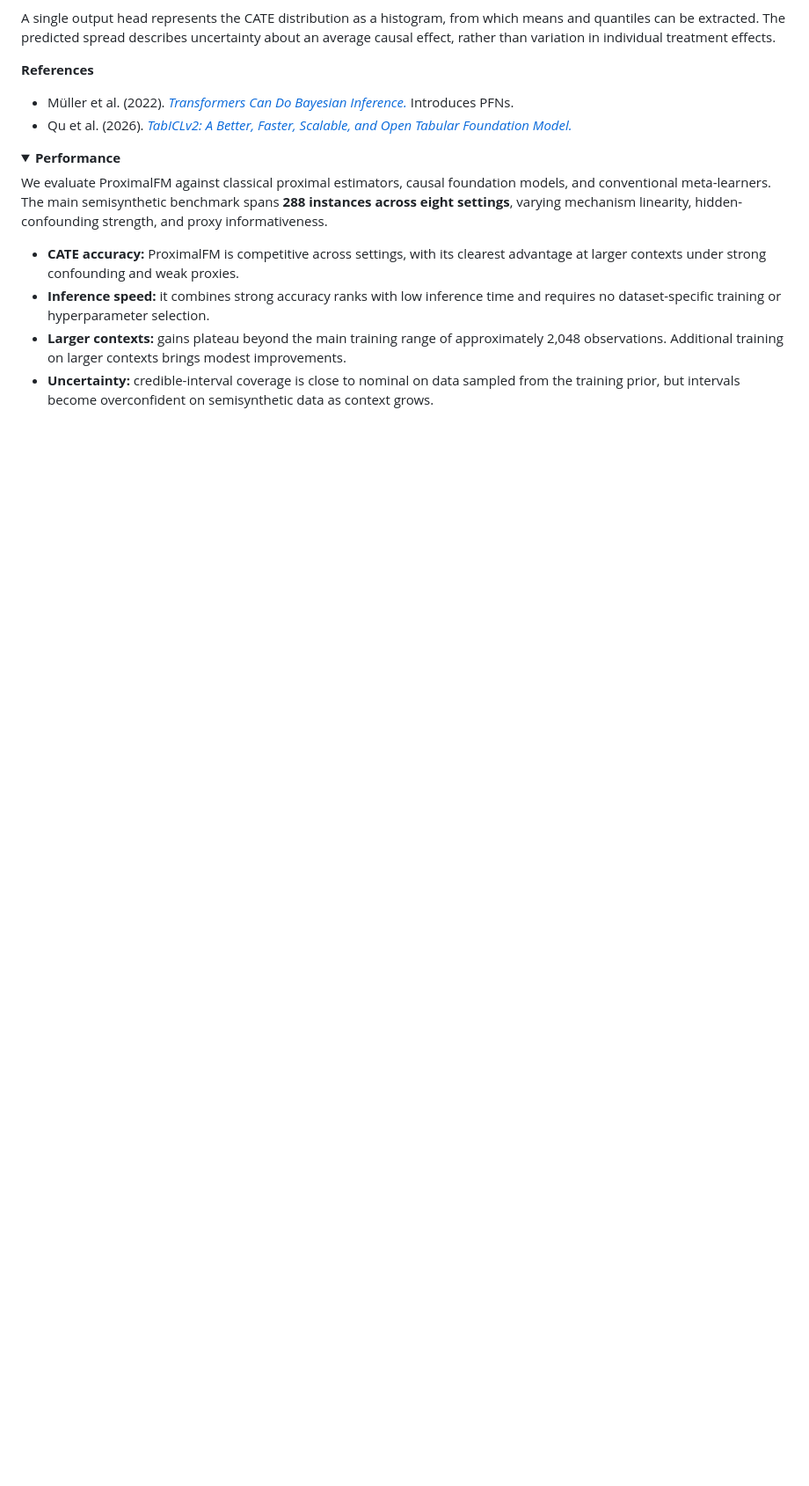
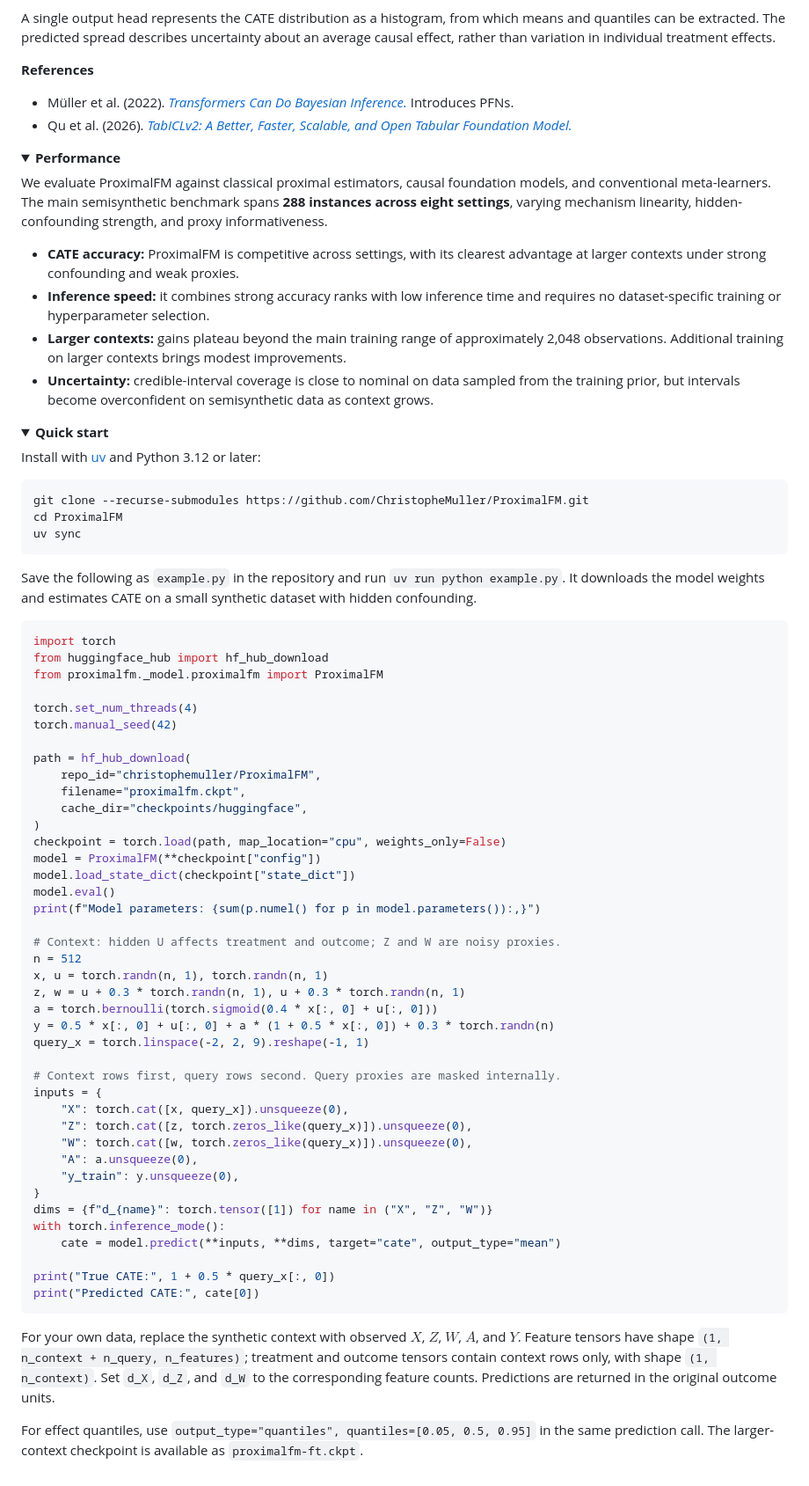
Before and after one commit to ChristopheMuller/ProximalFM, a Markdown page: README.md, the part around the change. Shown at 88% size. GitHub-like rendering; folded sections open; blank space fills up the shorter version.

Commit message:
feat: add quick start section to README with installation instructions and example usage

````diff
--- a/README.md
+++ b/README.md
@@ -112,3 +112,65 @@ We evaluate ProximalFM against classical proximal estimators, causal foundation
 - **Uncertainty:** credible-interval coverage is close to nominal on data sampled from the training prior, but intervals become overconfident on semisynthetic data as context grows.
 
 </details>
+
+<details>
+<summary><strong>Quick start</strong></summary>
+
+Install with [uv](https://docs.astral.sh/uv/) and Python 3.12 or later:
+
+```bash
+git clone --recurse-submodules https://github.com/ChristopheMuller/ProximalFM.git
+cd ProximalFM
+uv sync
+```
+
+Save the following as `example.py` in the repository and run `uv run python example.py`. It downloads the model weights and estimates CATE on a small synthetic dataset with hidden confounding.
+
+```python
+import torch
+from huggingface_hub import hf_hub_download
+from proximalfm._model.proximalfm import ProximalFM
+
+torch.set_num_threads(4)
+torch.manual_seed(42)
+
+path = hf_hub_download(
+    repo_id="christophemuller/ProximalFM",
+    filename="proximalfm.ckpt",
+    cache_dir="checkpoints/huggingface",
+)
+checkpoint = torch.load(path, map_location="cpu", weights_only=False)
+model = ProximalFM(**checkpoint["config"])
+model.load_state_dict(checkpoint["state_dict"])
+model.eval()
+print(f"Model parameters: {sum(p.numel() for p in model.parameters()):,}")
+
+# Context: hidden U affects treatment and outcome; Z and W are noisy proxies.
+n = 512
+x, u = torch.randn(n, 1), torch.randn(n, 1)
+z, w = u + 0.3 * torch.randn(n, 1), u + 0.3 * torch.randn(n, 1)
+a = torch.bernoulli(torch.sigmoid(0.4 * x[:, 0] + u[:, 0]))
+y = 0.5 * x[:, 0] + u[:, 0] + a * (1 + 0.5 * x[:, 0]) + 0.3 * torch.randn(n)
+query_x = torch.linspace(-2, 2, 9).reshape(-1, 1)
+
+# Context rows first, query rows second. Query proxies are masked internally.
+inputs = {
+    "X": torch.cat([x, query_x]).unsqueeze(0),
+    "Z": torch.cat([z, torch.zeros_like(query_x)]).unsqueeze(0),
+    "W": torch.cat([w, torch.zeros_like(query_x)]).unsqueeze(0),
+    "A": a.unsqueeze(0),
+    "y_train": y.unsqueeze(0),
+}
+dims = {f"d_{name}": torch.tensor([1]) for name in ("X", "Z", "W")}
+with torch.inference_mode():
+    cate = model.predict(**inputs, **dims, target="cate", output_type="mean")
+
+print("True CATE:", 1 + 0.5 * query_x[:, 0])
+print("Predicted CATE:", cate[0])
+```
+
+For your own data, replace the synthetic context with observed $X$, $Z$, $W$, $A$, and $Y$. Feature tensors have shape `(1, n_context + n_query, n_features)`; treatment and outcome tensors contain context rows only, with shape `(1, n_context)`. Set `d_X`, `d_Z`, and `d_W` to the corresponding feature counts. Predictions are returned in the original outcome units.
+
+For effect quantiles, use `output_type="quantiles", quantiles=[0.05, 0.5, 0.95]` in the same prediction call. The larger-context checkpoint is available as `proximalfm-ft.ckpt`.
+
+</details>
````
